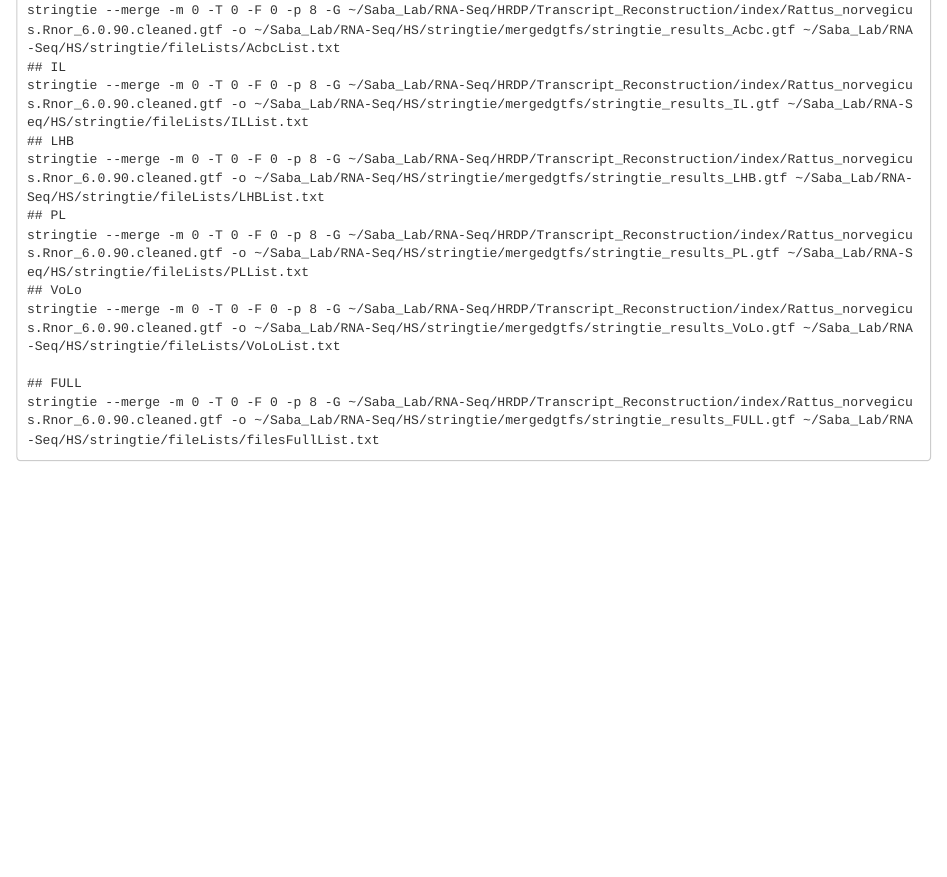
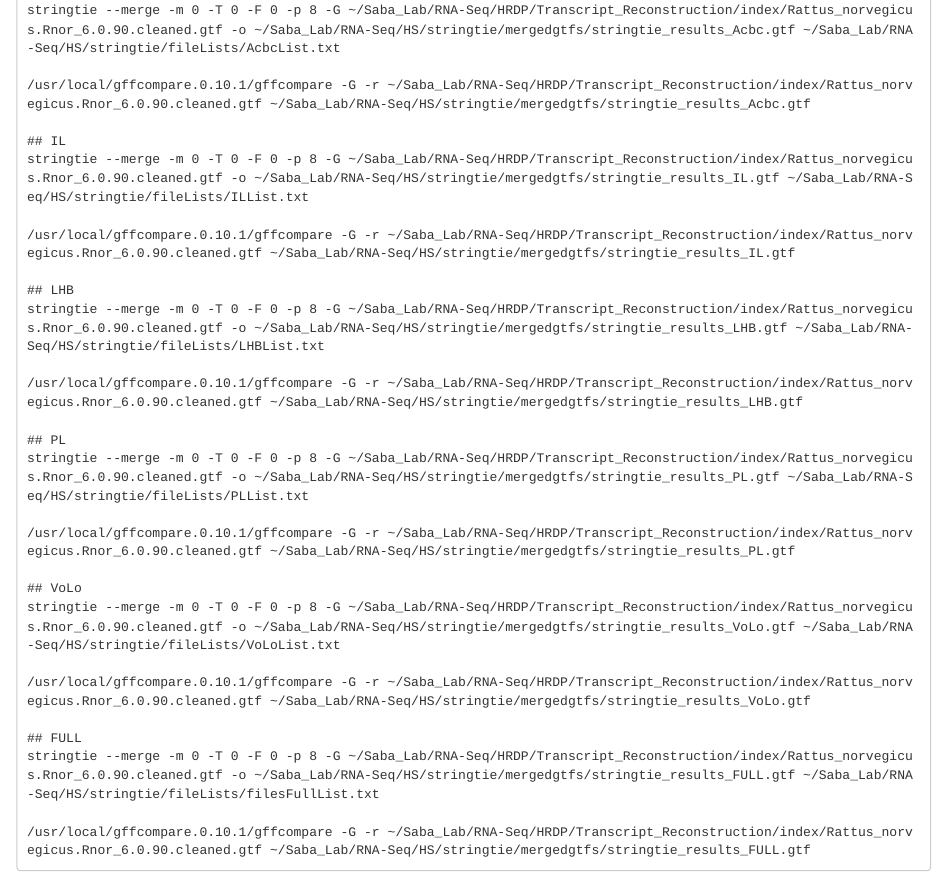
Before and after one commit to hsmith9002/HS_panel, an R Markdown document (code/HS.ST.prepandmerge.Rmd): the page in a window 1100 px wide, from 970 px down. Rendered offline with R 4.5, knitr and Pandoc, with nearby package versions; some code elsewhere in the file could not run offline.

Commit message:
Added gffcompare calls for merged gtfs

````diff
--- a/code/HS.ST.prepandmerge.Rmd
+++ b/code/HS.ST.prepandmerge.Rmd
@@ -83,15 +83,31 @@
 ```
 ## Acbc
 stringtie --merge -m 0 -T 0 -F 0 -p 8 -G ~/Saba_Lab/RNA-Seq/HRDP/Transcript_Reconstruction/index/Rattus_norvegicus.Rnor_6.0.90.cleaned.gtf -o ~/Saba_Lab/RNA-Seq/HS/stringtie/mergedgtfs/stringtie_results_Acbc.gtf ~/Saba_Lab/RNA-Seq/HS/stringtie/fileLists/AcbcList.txt
+
+/usr/local/gffcompare.0.10.1/gffcompare -G -r ~/Saba_Lab/RNA-Seq/HRDP/Transcript_Reconstruction/index/Rattus_norvegicus.Rnor_6.0.90.cleaned.gtf ~/Saba_Lab/RNA-Seq/HS/stringtie/mergedgtfs/stringtie_results_Acbc.gtf
+
 ## IL
 stringtie --merge -m 0 -T 0 -F 0 -p 8 -G ~/Saba_Lab/RNA-Seq/HRDP/Transcript_Reconstruction/index/Rattus_norvegicus.Rnor_6.0.90.cleaned.gtf -o ~/Saba_Lab/RNA-Seq/HS/stringtie/mergedgtfs/stringtie_results_IL.gtf ~/Saba_Lab/RNA-Seq/HS/stringtie/fileLists/ILList.txt
+
+/usr/local/gffcompare.0.10.1/gffcompare -G -r ~/Saba_Lab/RNA-Seq/HRDP/Transcript_Reconstruction/index/Rattus_norvegicus.Rnor_6.0.90.cleaned.gtf ~/Saba_Lab/RNA-Seq/HS/stringtie/mergedgtfs/stringtie_results_IL.gtf
+
 ## LHB
 stringtie --merge -m 0 -T 0 -F 0 -p 8 -G ~/Saba_Lab/RNA-Seq/HRDP/Transcript_Reconstruction/index/Rattus_norvegicus.Rnor_6.0.90.cleaned.gtf -o ~/Saba_Lab/RNA-Seq/HS/stringtie/mergedgtfs/stringtie_results_LHB.gtf ~/Saba_Lab/RNA-Seq/HS/stringtie/fileLists/LHBList.txt
+
+/usr/local/gffcompare.0.10.1/gffcompare -G -r ~/Saba_Lab/RNA-Seq/HRDP/Transcript_Reconstruction/index/Rattus_norvegicus.Rnor_6.0.90.cleaned.gtf ~/Saba_Lab/RNA-Seq/HS/stringtie/mergedgtfs/stringtie_results_LHB.gtf
+
 ## PL
 stringtie --merge -m 0 -T 0 -F 0 -p 8 -G ~/Saba_Lab/RNA-Seq/HRDP/Transcript_Reconstruction/index/Rattus_norvegicus.Rnor_6.0.90.cleaned.gtf -o ~/Saba_Lab/RNA-Seq/HS/stringtie/mergedgtfs/stringtie_results_PL.gtf ~/Saba_Lab/RNA-Seq/HS/stringtie/fileLists/PLList.txt
+
+/usr/local/gffcompare.0.10.1/gffcompare -G -r ~/Saba_Lab/RNA-Seq/HRDP/Transcript_Reconstruction/index/Rattus_norvegicus.Rnor_6.0.90.cleaned.gtf ~/Saba_Lab/RNA-Seq/HS/stringtie/mergedgtfs/stringtie_results_PL.gtf
+
 ## VoLo
 stringtie --merge -m 0 -T 0 -F 0 -p 8 -G ~/Saba_Lab/RNA-Seq/HRDP/Transcript_Reconstruction/index/Rattus_norvegicus.Rnor_6.0.90.cleaned.gtf -o ~/Saba_Lab/RNA-Seq/HS/stringtie/mergedgtfs/stringtie_results_VoLo.gtf ~/Saba_Lab/RNA-Seq/HS/stringtie/fileLists/VoLoList.txt
 
+/usr/local/gffcompare.0.10.1/gffcompare -G -r ~/Saba_Lab/RNA-Seq/HRDP/Transcript_Reconstruction/index/Rattus_norvegicus.Rnor_6.0.90.cleaned.gtf ~/Saba_Lab/RNA-Seq/HS/stringtie/mergedgtfs/stringtie_results_VoLo.gtf
+
 ## FULL
 stringtie --merge -m 0 -T 0 -F 0 -p 8 -G ~/Saba_Lab/RNA-Seq/HRDP/Transcript_Reconstruction/index/Rattus_norvegicus.Rnor_6.0.90.cleaned.gtf -o ~/Saba_Lab/RNA-Seq/HS/stringtie/mergedgtfs/stringtie_results_FULL.gtf ~/Saba_Lab/RNA-Seq/HS/stringtie/fileLists/filesFullList.txt
+
+/usr/local/gffcompare.0.10.1/gffcompare -G -r ~/Saba_Lab/RNA-Seq/HRDP/Transcript_Reconstruction/index/Rattus_norvegicus.Rnor_6.0.90.cleaned.gtf ~/Saba_Lab/RNA-Seq/HS/stringtie/mergedgtfs/stringtie_results_FULL.gtf
 ```
````
